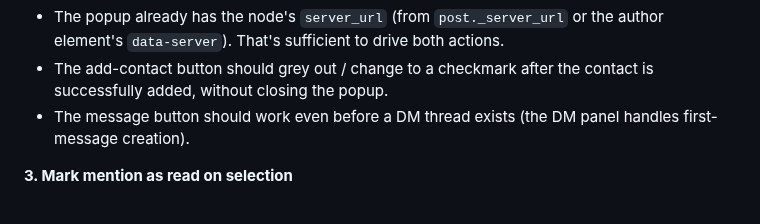
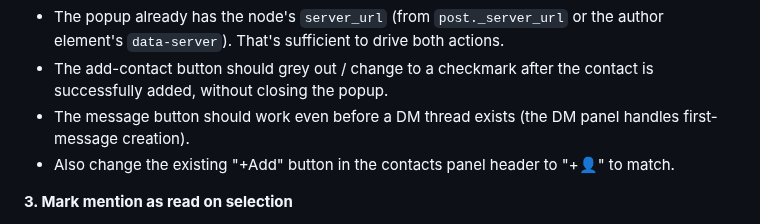
Before and after one commit to casseveritt/stor, a Markdown page: ROADMAP.md, the part around the change. Drawn GitHub-style.

Commit message:
roadmap: item 2 — also rename +Add to +👤 in contacts panel

```diff
--- a/ROADMAP.md
+++ b/ROADMAP.md
@@ -63,6 +63,7 @@ Implementation notes:
   successfully added, without closing the popup.
 - The message button should work even before a DM thread exists (the DM panel handles
   first-message creation).
+- Also change the existing "+Add" button in the contacts panel header to "+👤" to match.
 
 **3. Mark mention as read on selection**
 
```
